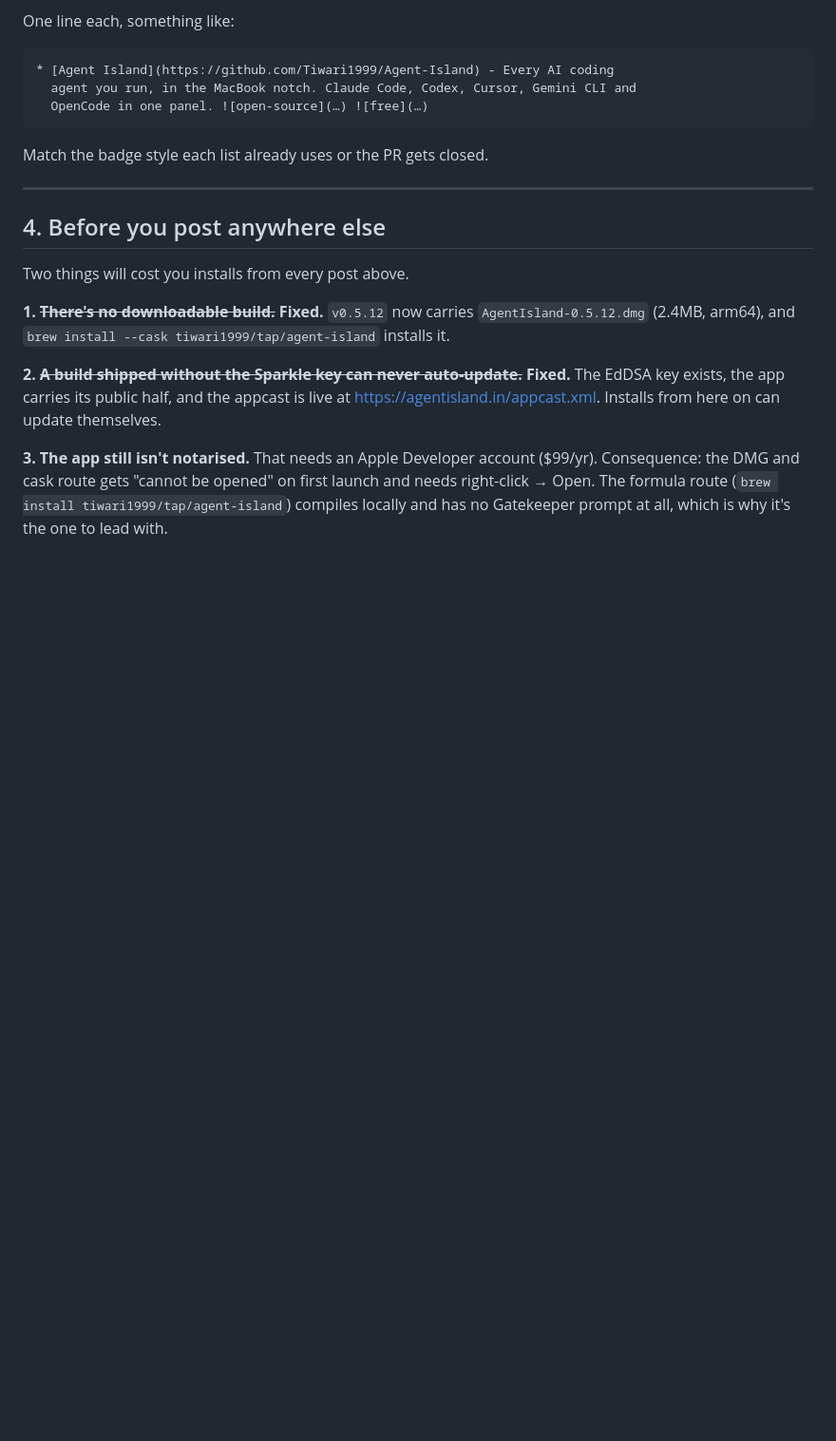
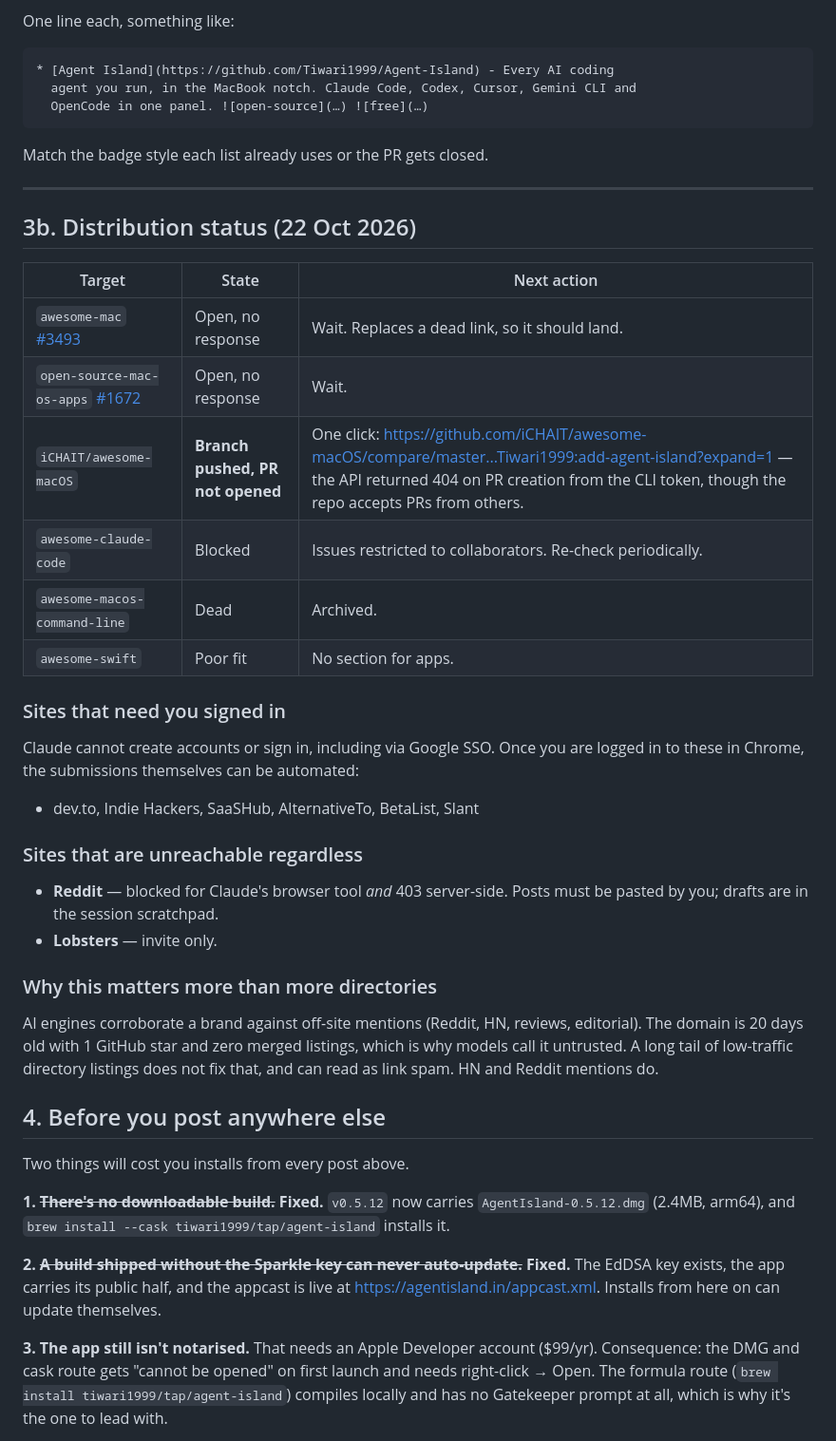
Before and after one commit to Tiwari1999/agent-island-site, a Markdown page: LAUNCH.md, the part around the change. Shown at 95% size. Rendered like a GitHub page; blank space fills up the shorter version.

Commit message:
Record distribution state and what is actually blocked
Three PRs out, one branch waiting on a click. Writes down which sites need a
human sign-in and which are unreachable at all, so the next session does not
re-discover it.

Co-Authored-By: Claude Opus 5 <noreply@anthropic.com>

```diff
--- a/LAUNCH.md
+++ b/LAUNCH.md
@@ -194,6 +194,38 @@ Match the badge style each list already uses or the PR gets closed.
 
 ---
 
+## 3b. Distribution status (22 Oct 2026)
+
+| Target | State | Next action |
+|---|---|---|
+| `awesome-mac` [#3493](https://github.com/jaywcjlove/awesome-mac/pull/3493) | Open, no response | Wait. Replaces a dead link, so it should land. |
+| `open-source-mac-os-apps` [#1672](https://github.com/serhii-londar/open-source-mac-os-apps/pull/1672) | Open, no response | Wait. |
+| `iCHAIT/awesome-macOS` | **Branch pushed, PR not opened** | One click: https://github.com/iCHAIT/awesome-macOS/compare/master...Tiwari1999:add-agent-island?expand=1 — the API returned 404 on PR creation from the CLI token, though the repo accepts PRs from others. |
+| `awesome-claude-code` | Blocked | Issues restricted to collaborators. Re-check periodically. |
+| `awesome-macos-command-line` | Dead | Archived. |
+| `awesome-swift` | Poor fit | No section for apps. |
+
+### Sites that need you signed in
+
+Claude cannot create accounts or sign in, including via Google SSO. Once you
+are logged in to these in Chrome, the submissions themselves can be automated:
+
+- dev.to, Indie Hackers, SaaSHub, AlternativeTo, BetaList, Slant
+
+### Sites that are unreachable regardless
+
+- **Reddit** — blocked for Claude's browser tool *and* 403 server-side. Posts
+  must be pasted by you; drafts are in the session scratchpad.
+- **Lobsters** — invite only.
+
+### Why this matters more than more directories
+
+AI engines corroborate a brand against off-site mentions (Reddit, HN, reviews,
+editorial). The domain is 20 days old with 1 GitHub star and zero merged
+listings, which is why models call it untrusted. A long tail of low-traffic
+directory listings does not fix that, and can read as link spam. HN and Reddit
+mentions do.
+
 ## 4. Before you post anywhere else
 
 Two things will cost you installs from every post above.
```
